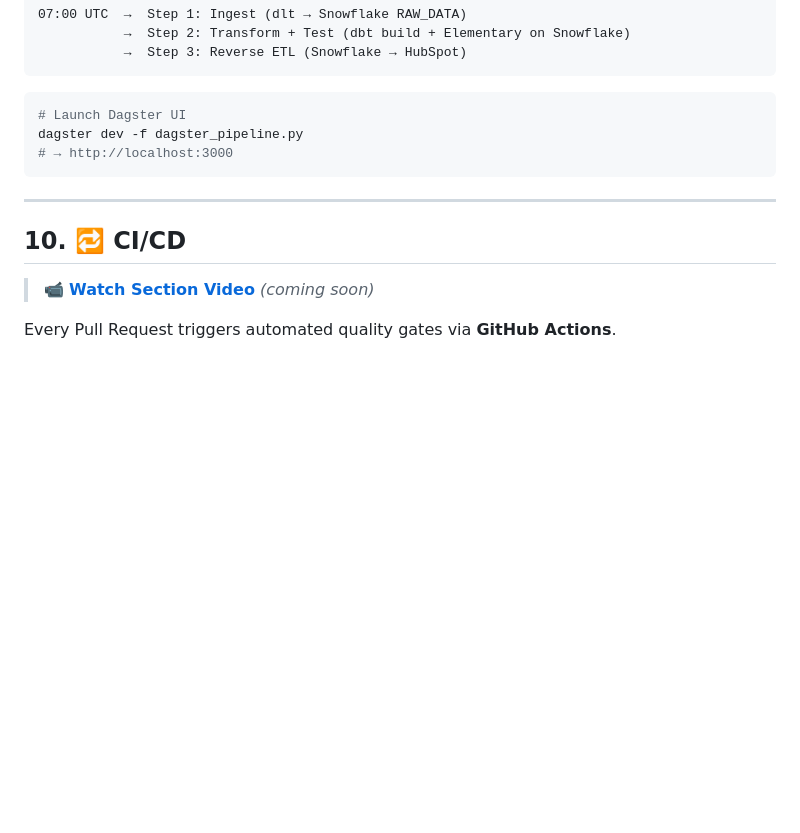
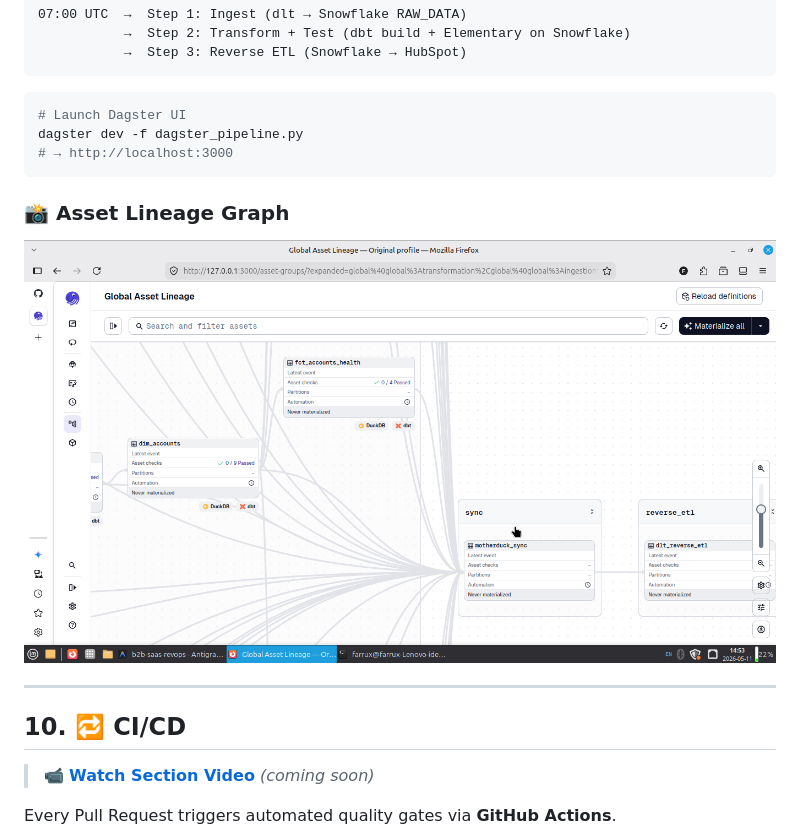
Before and after one commit to farrux05-ai/b2b-saas-revops-intelligence, a Markdown page: README.md, the part around one of its changes. Drawn GitHub-style; blank space fills up the shorter version.

Commit message:
docs(readme): add dlt ingestion screenshots and Dagster lineage graph to README

````diff
--- a/README.md
+++ b/README.md
@@ -447,6 +457,10 @@ dagster dev -f dagster_pipeline.py
 # → http://localhost:3000
 ```
 
+### 📸 Asset Lineage Graph
+
+![Dagster Asset Lineage Graph](screenshots/dagster_linage.png)
+
 ---
 
 ## 10. 🔁 CI/CD
````
Also changed, not shown: other parts of README.md (+10 -0 lines).
